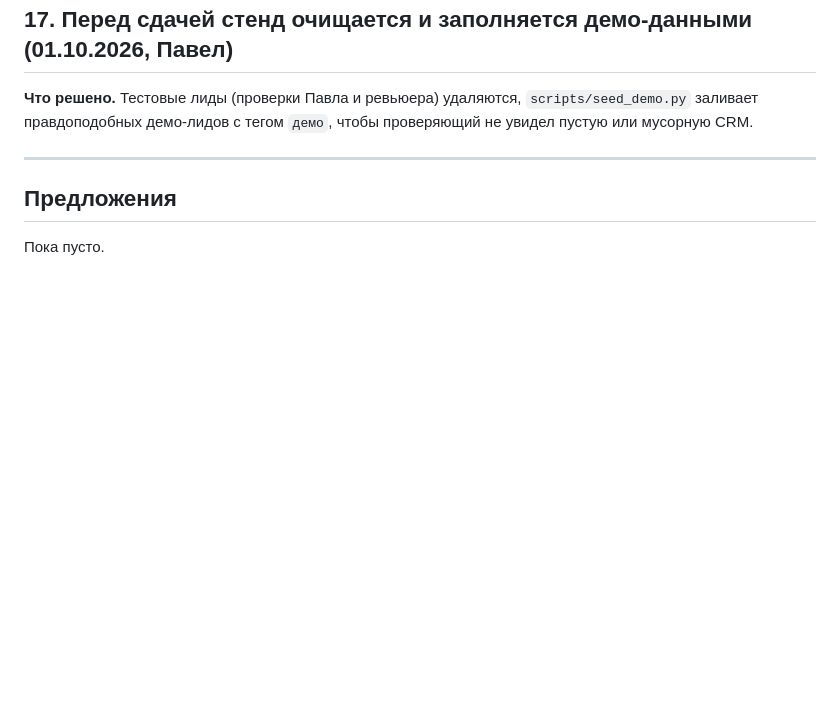
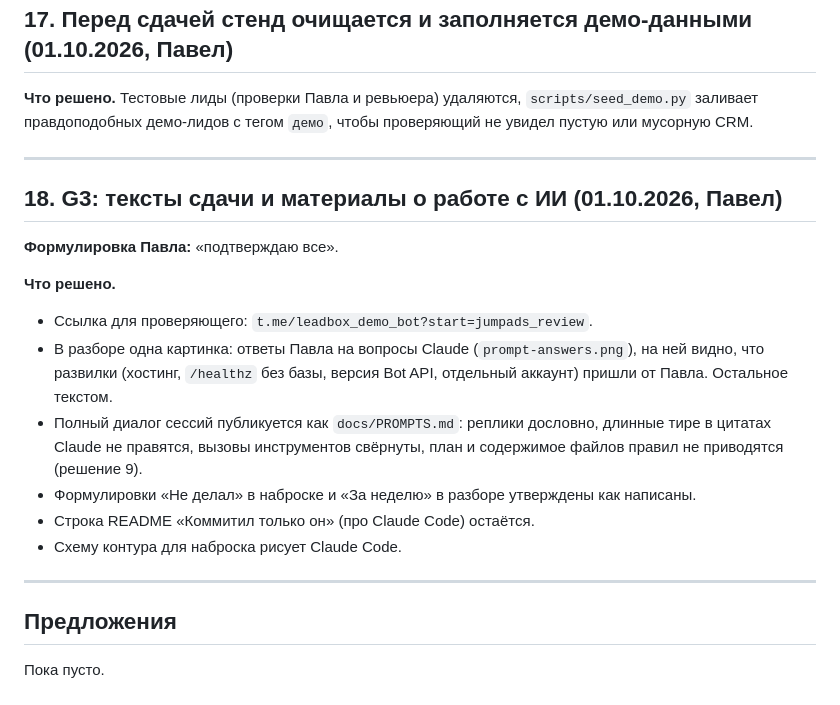
Before and after one commit to alekseevpavel04/leadbox, a Markdown page: docs/DECISIONS.md, the part around the change. Rendered like a GitHub page; blank space fills up the shorter version.

Commit message:
Record G3 decisions

```diff
--- a/docs/DECISIONS.md
+++ b/docs/DECISIONS.md
@@ -146,6 +146,20 @@
 
 ---
 
+## 18. G3: тексты сдачи и материалы о работе с ИИ (01.10.2026, Павел)
+
+**Формулировка Павла:** «подтверждаю все».
+
+**Что решено.**
+- Ссылка для проверяющего: `t.me/leadbox_demo_bot?start=jumpads_review`.
+- В разборе одна картинка: ответы Павла на вопросы Claude (`prompt-answers.png`), на ней видно, что развилки (хостинг, `/healthz` без базы, версия Bot API, отдельный аккаунт) пришли от Павла. Остальное текстом.
+- Полный диалог сессий публикуется как `docs/PROMPTS.md`: реплики дословно, длинные тире в цитатах Claude не правятся, вызовы инструментов свёрнуты, план и содержимое файлов правил не приводятся (решение 9).
+- Формулировки «Не делал» в наброске и «За неделю» в разборе утверждены как написаны.
+- Строка README «Коммитил только он» (про Claude Code) остаётся.
+- Схему контура для наброска рисует Claude Code.
+
+---
+
 ## Предложения
 
 Пока пусто.
```
